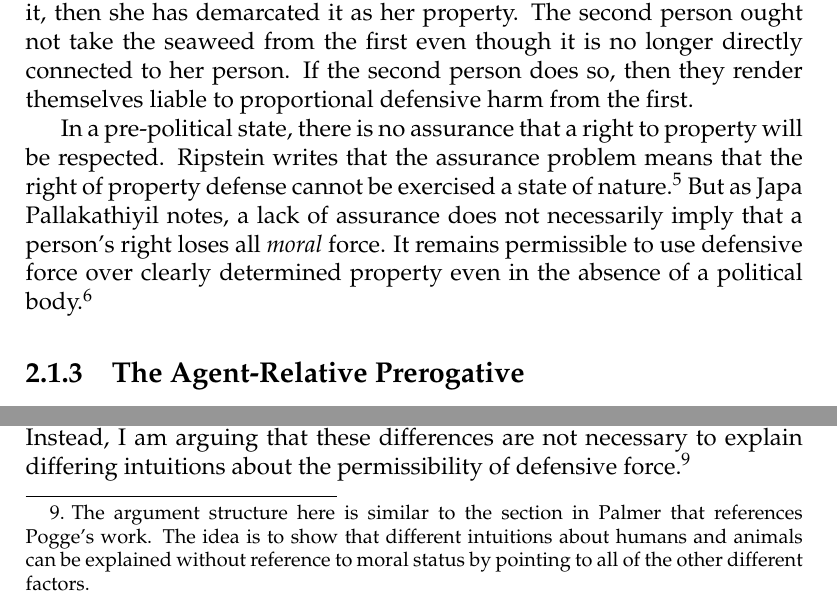
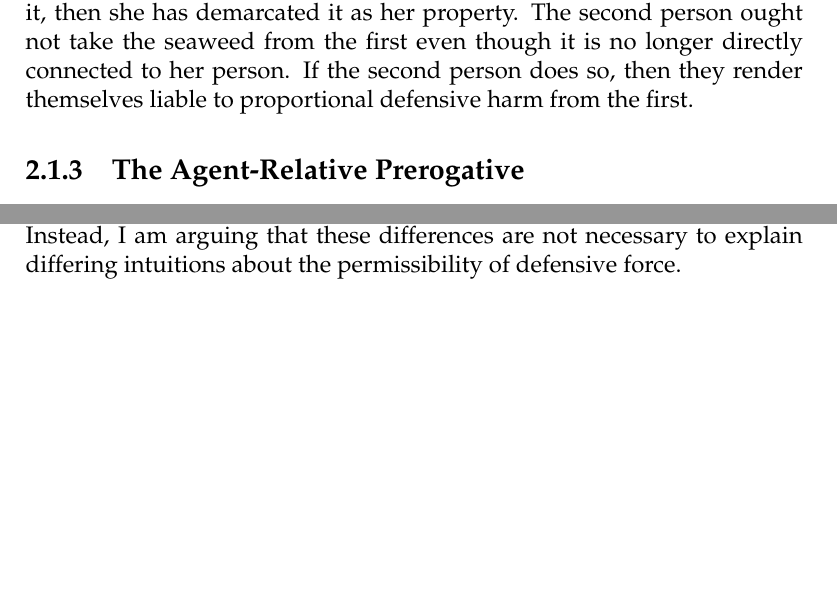
Before and after one commit to varun-iyer/thesis, a LaTeX thesis (thesis.tex, which reads 2_property.tex): two parts of pages 18 and 20 of 41 before the commit and two parts of pages 18 and 20 of 40 after it, joined at a grey line, cut so that both start at the same text, the shorter picture padded with empty space. Compiled offline with pdfLaTeX; a LaTeX package or settings file that is missing is left out.

Commit message:
Fixed up citations; removed assurance

```diff
--- a/2_property.tex
+++ b/2_property.tex
@@ -124,17 +124,6 @@ Ripstein’s interpretation of Kant’s view. (\cite{ripstein_force_freedom})}
 	take the seaweed from the first even though it is no longer directly
 	connected to her person. If the second person does so, then they render
 	themselves liable to proportional defensive harm from the first.
-
-	In a pre-political state, there is no assurance that a right to property
-	will be respected. Ripstein writes that the assurance problem means that
-	the right of property defense cannot be exercised a state of
-	nature.\autocite[162]{ripstein_force_freedom} But as Japa Pallakathiyil
-	notes, a lack of assurance does not necessarily imply that a person’s right
-	loses all \emph{moral} force. It remains permissible to use defensive force
-	over clearly determined property even in the absence of a political
-	body.\footnote{Pallakathiyil herself does not wholeheartedly endorse the
-	principle the I land on, but I believe her objection to Ripstein is
-sufficient to make my point.}
 
 	\subsection{The Agent-Relative Prerogative}
 
@@ -219,12 +208,8 @@ sufficient to make my point.}
 	no differences in capacity-based duties towards humans and nonhumans.
 	Instead, I am arguing that these differences are not necessary to explain
 	differing intuitions about the permissibility of defensive
-	force.\footnote{The argument structure here is similar to the section in
-		Palmer that references Pogge’s work. The idea is to show that different
-	intuitions about humans and animals can be explained without reference to
-	moral status by pointing to all of the other different factors.}
-
-    \subsection{Beneficence}
+	force.
+	\subsection{Beneficence}
 
 		In Clare Palmer’s \emph{Animal Ethics in Context}, Palmer argues that
 		we have few, if any duties of beneficence to wild animals that are
```
Also changed, not shown: 3_risk.tex (+3 -3 lines), introduction.tex (+1 -1 lines), thesis.bib (+6 -0 lines), thesis.pdf, 2_property.tex (9 more changed lines).
